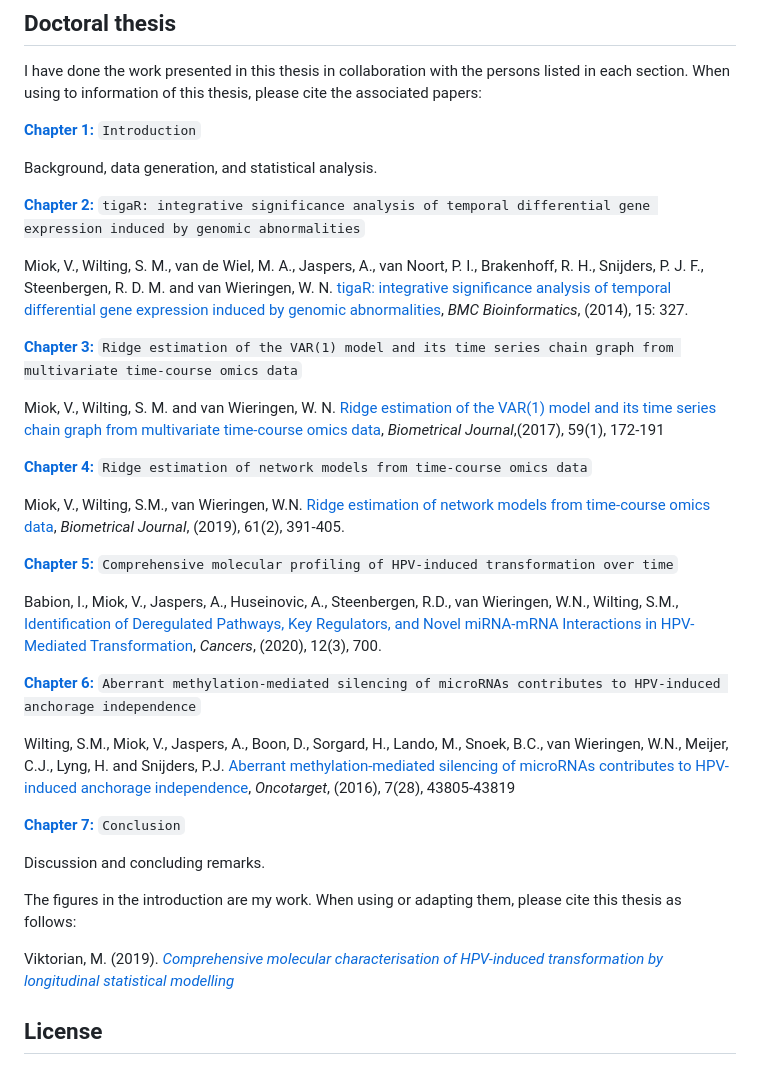
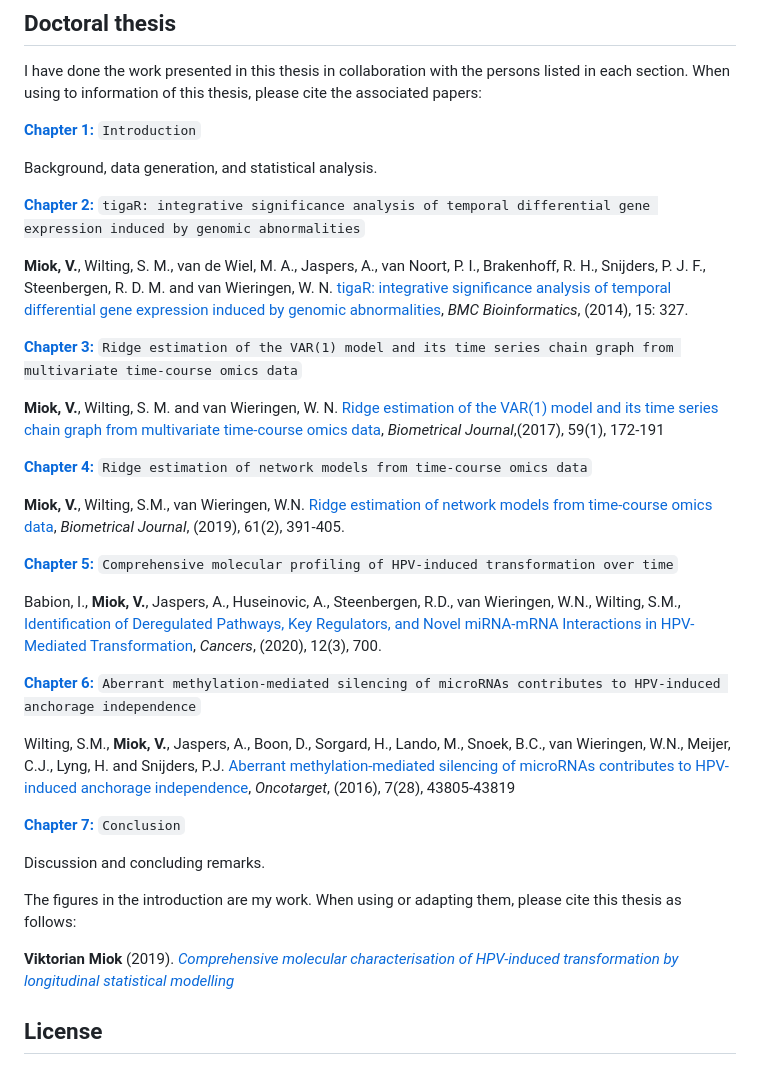
Before and after one commit to viktormiok/PhD-thesis, a Markdown page: README.md, the part around the change. Rendered like a GitHub page.

```diff
--- a/README.md
+++ b/README.md
@@ -55,23 +55,23 @@ Background, data generation, and statistical analysis.
 
 [**Chapter 2:**](https://research.vu.nl/ws/portalfiles/portal/61554201/chapter+2.pdf) `tigaR: integrative significance analysis of temporal differential gene expression induced by genomic abnormalities`
 
-Miok, V., Wilting, S. M., van de Wiel, M. A., Jaspers, A., van Noort, P. I., Brakenhoff, R. H., Snijders, P. J. F., Steenbergen, R. D. M. and van Wieringen, W. N. [tigaR: integrative significance analysis of temporal differential gene expression induced by genomic abnormalities](https://bmcbioinformatics.biomedcentral.com/articles/10.1186/1471-2105-15-327), _BMC Bioinformatics_, (2014), 15: 327.
+**Miok, V.**, Wilting, S. M., van de Wiel, M. A., Jaspers, A., van Noort, P. I., Brakenhoff, R. H., Snijders, P. J. F., Steenbergen, R. D. M. and van Wieringen, W. N. [tigaR: integrative significance analysis of temporal differential gene expression induced by genomic abnormalities](https://bmcbioinformatics.biomedcentral.com/articles/10.1186/1471-2105-15-327), _BMC Bioinformatics_, (2014), 15: 327.
 
 [**Chapter 3:**](https://research.vu.nl/ws/portalfiles/portal/61554203/chapter+3.pdf) `Ridge estimation of the VAR(1) model and its time series chain graph from multivariate time-course omics data`
 
-Miok, V., Wilting, S. M. and van Wieringen, W. N. [Ridge estimation of the VAR(1) model and its time series chain graph from multivariate time-course omics data](https://onlinelibrary.wiley.com/doi/full/10.1002/bimj.201500269), _Biometrical Journal_,(2017), 59(1), 172-191
+**Miok, V.**, Wilting, S. M. and van Wieringen, W. N. [Ridge estimation of the VAR(1) model and its time series chain graph from multivariate time-course omics data](https://onlinelibrary.wiley.com/doi/full/10.1002/bimj.201500269), _Biometrical Journal_,(2017), 59(1), 172-191
 
 [**Chapter 4:**](https://research.vu.nl/ws/portalfiles/portal/61554205/chapter+4.pdf) `Ridge estimation of network models from time-course omics data`
 
-Miok, V., Wilting, S.M., van Wieringen, W.N. [Ridge estimation of network models from time‐course omics data](https://onlinelibrary.wiley.com/doi/full/10.1002/bimj.201700195), _Biometrical Journal_, (2019), 61(2), 391-405.
+**Miok, V.**, Wilting, S.M., van Wieringen, W.N. [Ridge estimation of network models from time‐course omics data](https://onlinelibrary.wiley.com/doi/full/10.1002/bimj.201700195), _Biometrical Journal_, (2019), 61(2), 391-405.
 
 [**Chapter 5:**](https://research.vu.nl/ws/portalfiles/portal/61554207/chapter+5.pdf) `Comprehensive molecular profiling of HPV-induced transformation over time`
 
-Babion, I., Miok, V., Jaspers, A., Huseinovic, A., Steenbergen, R.D., van Wieringen, W.N., Wilting, S.M., [Identification of Deregulated Pathways, Key Regulators, and Novel miRNA-mRNA Interactions in HPV-Mediated Transformation](https://www.mdpi.com/2072-6694/12/3/700), _Cancers_, (2020), 12(3), 700.
+Babion, I., **Miok, V.**, Jaspers, A., Huseinovic, A., Steenbergen, R.D., van Wieringen, W.N., Wilting, S.M., [Identification of Deregulated Pathways, Key Regulators, and Novel miRNA-mRNA Interactions in HPV-Mediated Transformation](https://www.mdpi.com/2072-6694/12/3/700), _Cancers_, (2020), 12(3), 700.
 
 [**Chapter 6:**](https://research.vu.nl/ws/portalfiles/portal/61554209/chapter+6.pdf) `Aberrant methylation-mediated silencing of microRNAs contributes to HPV-induced anchorage independence`
 
-Wilting, S.M., Miok, V., Jaspers, A., Boon, D., Sorgard, H., Lando, M., Snoek, B.C., van Wieringen, W.N., Meijer, C.J., Lyng, H. and Snijders, P.J. [Aberrant methylation-mediated silencing of microRNAs contributes to HPV-induced anchorage independence](https://www.oncotarget.com/article/9698/text/), _Oncotarget_, (2016), 7(28), 43805-43819
+Wilting, S.M., **Miok, V.**, Jaspers, A., Boon, D., Sorgard, H., Lando, M., Snoek, B.C., van Wieringen, W.N., Meijer, C.J., Lyng, H. and Snijders, P.J. [Aberrant methylation-mediated silencing of microRNAs contributes to HPV-induced anchorage independence](https://www.oncotarget.com/article/9698/text/), _Oncotarget_, (2016), 7(28), 43805-43819
 
 [**Chapter 7:**](https://research.vu.nl/ws/portalfiles/portal/61554211/chapter+7.pdf) `Conclusion`
 
@@ -80,7 +80,7 @@ Discussion and concluding remarks.
 The figures in the introduction are my work.
 When using or adapting them, please cite this thesis as follows:
 
-Viktorian, M. (2019). [_Comprehensive molecular characterisation of HPV-induced transformation by longitudinal statistical modelling_](https://research.vu.nl/en/publications/comprehensive-molecular-characterisation-of-hpv-induced-transform)
+**Viktorian Miok** (2019). [_Comprehensive molecular characterisation of HPV-induced transformation by longitudinal statistical modelling_](https://research.vu.nl/en/publications/comprehensive-molecular-characterisation-of-hpv-induced-transform)
 
 ## License
 
```
